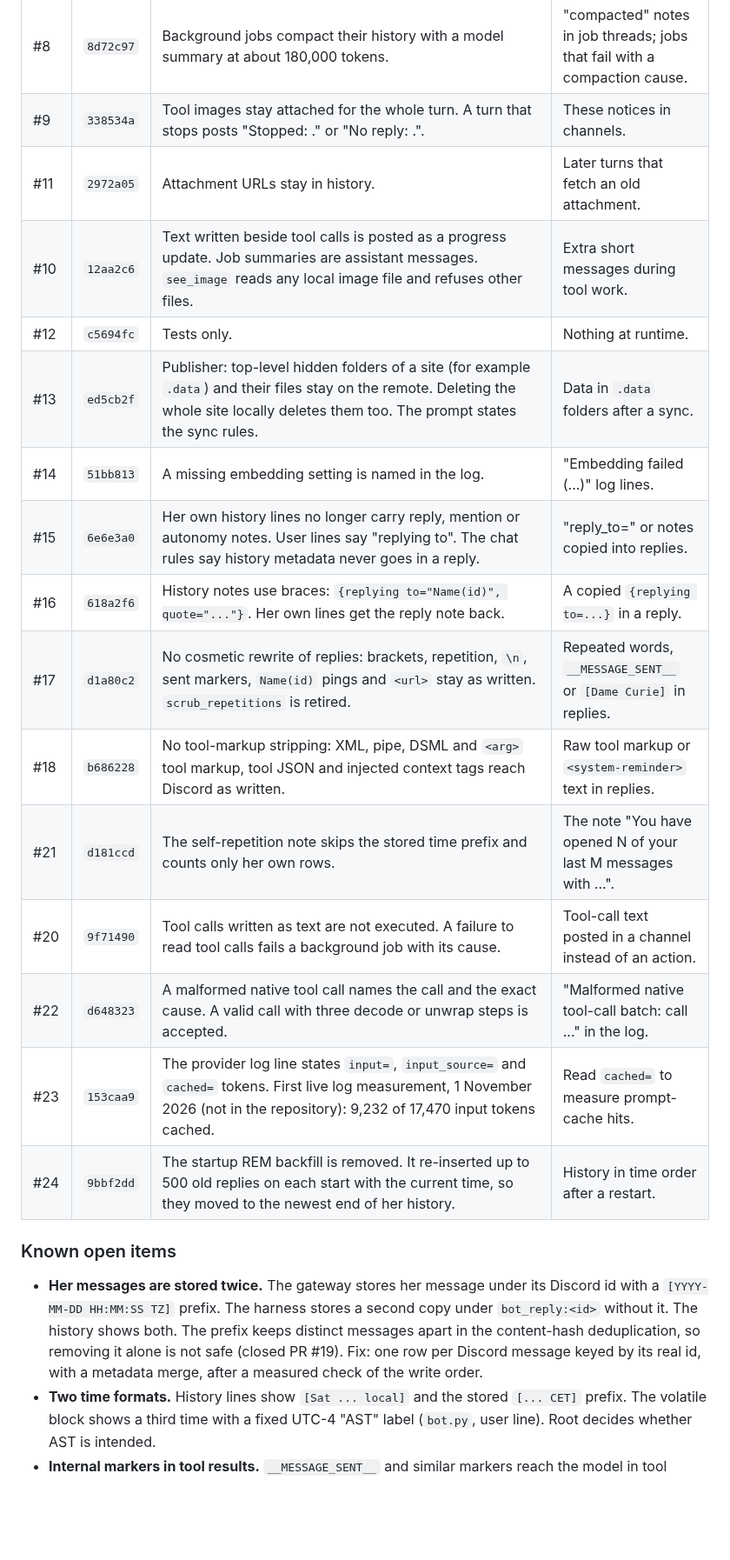
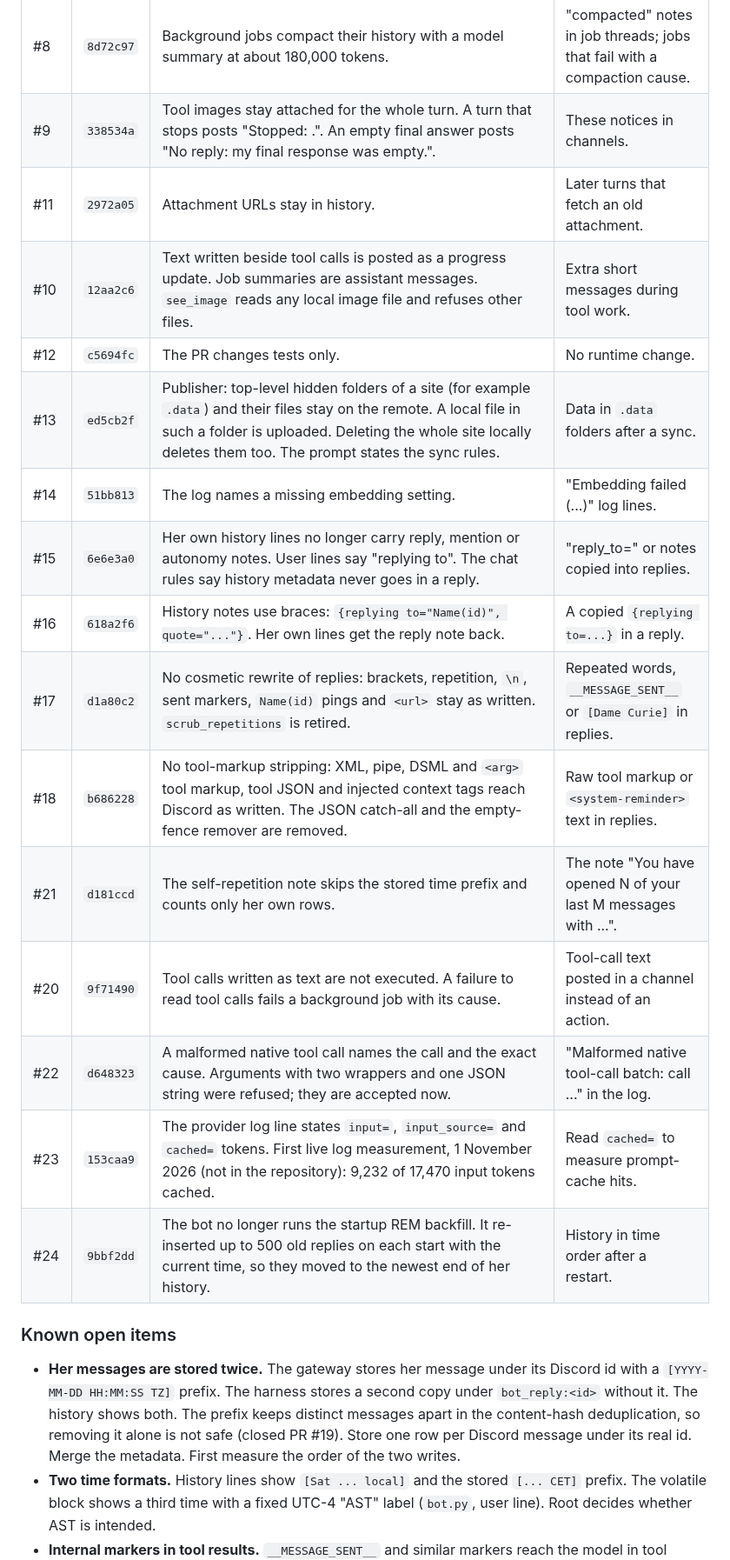
Before and after one commit to donpimponnousacondom-afk/dame-curie, a Markdown page: docs/STATUS.md, the part around one of its changes. Shown at 87% size. Rendered like a GitHub page; blank space fills up the shorter version.

Commit message:
Change log: #6 commit, exact notices, active voice
Review of #25: row #4 names the #6 merge commit 3f87faa, which is not
on main, and says that a revert of afc9383 reverts both. Rows #9, #13,
#18 and #22 state the exact behaviour. Fragment rows and long sentences
are rewritten.

Co-Authored-By: Claude Opus 5.5 <noreply@anthropic.com>

```diff
--- a/docs/STATUS.md
+++ b/docs/STATUS.md
@@ -34,20 +34,20 @@ How to revert one change:
 | #7 | `57083ed` | The tool history has its own prompt allowance: 42 messages and 96,000 characters, and a note marks dropped rounds. `DAME_CURIE_PUBLIC_BASE_URL` is renamed to `DAME_CURIE_IMAGE_PUBLIC_BASE_URL`; the old name stops startup with its cause. `see_image` and `image_generator` read her own images from disk. Reasoning-shaped JSON stays visible. The bot class is renamed to `DameCurieBot`. `instance.py` refuses to start without the smoke directories, and `compose.yaml` mounts them. The voice wake word default is `curie`. | Forgetting earlier tool results; wrong image links; startup refusal after a config change. |
 | #8 | `8d72c97` | Background jobs compact their history with a model summary at about 180,000 tokens. | "compacted" notes in job threads; jobs that fail with a compaction cause. |
-| #9 | `338534a` | Tool images stay attached for the whole turn. A turn that stops posts "Stopped: <cause>." or "No reply: <cause>.". | These notices in channels. |
+| #9 | `338534a` | Tool images stay attached for the whole turn. A turn that stops posts "Stopped: <cause>.". An empty final answer posts "No reply: my final response was empty.". | These notices in channels. |
 | #11 | `2972a05` | Attachment URLs stay in history. | Later turns that fetch an old attachment. |
 | #10 | `12aa2c6` | Text written beside tool calls is posted as a progress update. Job summaries are assistant messages. `see_image` reads any local image file and refuses other files. | Extra short messages during tool work. |
-| #12 | `c5694fc` | Tests only. | Nothing at runtime. |
-| #13 | `ed5cb2f` | Publisher: top-level hidden folders of a site (for example `.data`) and their files stay on the remote. Deleting the whole site locally deletes them too. The prompt states the sync rules. | Data in `.data` folders after a sync. |
-| #14 | `51bb813` | A missing embedding setting is named in the log. | "Embedding failed (...)" log lines. |
+| #12 | `c5694fc` | The PR changes tests only. | No runtime change. |
+| #13 | `ed5cb2f` | Publisher: top-level hidden folders of a site (for example `.data`) and their files stay on the remote. A local file in such a folder is uploaded. Deleting the whole site locally deletes them too. The prompt states the sync rules. | Data in `.data` folders after a sync. |
+| #14 | `51bb813` | The log names a missing embedding setting. | "Embedding failed (...)" log lines. |
 | #15 | `6e6e3a0` | Her own history lines no longer carry reply, mention or autonomy notes. User lines say "replying to". The chat rules say history metadata never goes in a reply. | "reply_to=" or notes copied into replies. |
 | #16 | `618a2f6` | History notes use braces: `{replying to="Name(id)", quote="..."}`. Her own lines get the reply note back. | A copied `{replying to=...}` in a reply. |
 | #17 | `d1a80c2` | No cosmetic rewrite of replies: brackets, repetition, `\n`, sent markers, `Name(id)` pings and `<url>` stay as written. `scrub_repetitions` is retired. | Repeated words, `__MESSAGE_SENT__` or `[Dame Curie]` in replies. |
-| #18 | `b686228` | No tool-markup stripping: XML, pipe, DSML and `<arg>` tool markup, tool JSON and injected context tags reach Discord as written. | Raw tool markup or `<system-reminder>` text in replies. |
+| #18 | `b686228` | No tool-markup stripping: XML, pipe, DSML and `<arg>` tool markup, tool JSON and injected context tags reach Discord as written. The JSON catch-all and the empty-fence remover are removed. | Raw tool markup or `<system-reminder>` text in replies. |
 | #21 | `d181ccd` | The self-repetition note skips the stored time prefix and counts only her own rows. | The note "You have opened N of your last M messages with ...". |
 | #20 | `9f71490` | Tool calls written as text are not executed. A failure to read tool calls fails a background job with its cause. | Tool-call text posted in a channel instead of an action. |
-| #22 | `d648323` | A malformed native tool call names the call and the exact cause. A valid call with three decode or unwrap steps is accepted. | "Malformed native tool-call batch: call ..." in the log. |
+| #22 | `d648323` | A malformed native tool call names the call and the exact cause. Arguments with two wrappers and one JSON string were refused; they are accepted now. | "Malformed native tool-call batch: call ..." in the log. |
 | #23 | `153caa9` | The provider log line states `input=`, `input_source=` and `cached=` tokens. First live log measurement, 1 November 2026 (not in the repository): 9,232 of 17,470 input tokens cached. | Read `cached=` to measure prompt-cache hits. |
-| #24 | `9bbf2dd` | The startup REM backfill is removed. It re-inserted up to 500 old replies on each start with the current time, so they moved to the newest end of her history. | History in time order after a restart. |
+| #24 | `9bbf2dd` | The bot no longer runs the startup REM backfill. It re-inserted up to 500 old replies on each start with the current time, so they moved to the newest end of her history. | History in time order after a restart. |
 
 ### Known open items
 
@@ -56,8 +56,8 @@ How to revert one change:
   stores a second copy under `bot_reply:<id>` without it. The history
   shows both. The prefix keeps distinct messages apart in the
   content-hash deduplication, so removing it alone is not safe (closed
-  PR #19). Fix: one row per Discord message keyed by its real id, with a
-  metadata merge, after a measured check of the write order.
+  PR #19). Store one row per Discord message under its real id. Merge
+  the metadata. First measure the order of the two writes.
 - **Two time formats.** History lines show `[Sat ... local]` and the
   stored `[... CET]` prefix. The volatile block shows a third time with a
   fixed UTC-4 "AST" label (`bot.py`, user line). Root decides whether AST
```
Also changed, not shown: other parts of docs/STATUS.md (+5 -5 lines).
